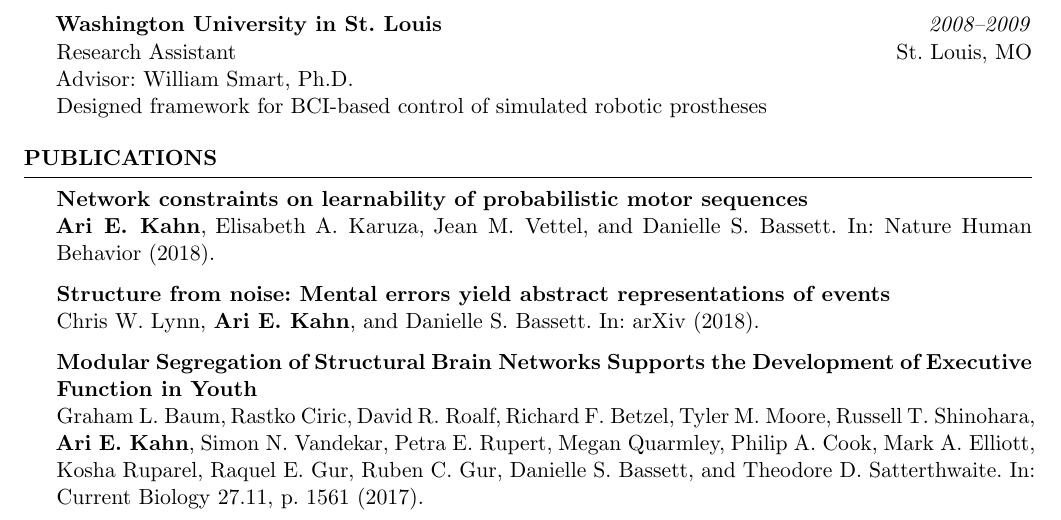
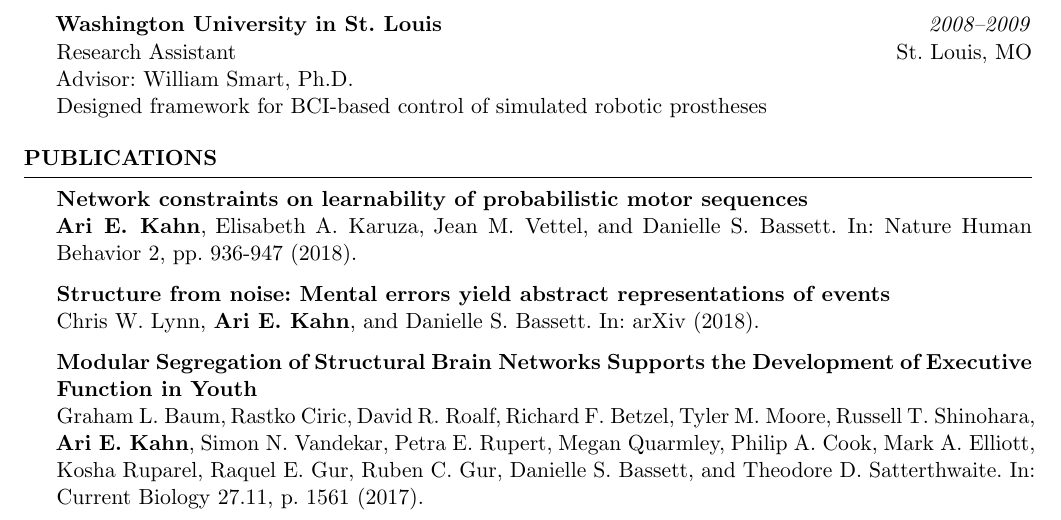
Before and after one commit to ariekahn/curriculum-vitae, a LaTeX CV (arikahn_cv.tex): part of page 1 of 3, cut so that both start at the same text. Compiled offline with pdfLaTeX.

Commit message:
Add page numbers to network constraints paper

```diff
--- a/arikahn_cv.tex
+++ b/arikahn_cv.tex
@@ -109,7 +109,7 @@ Designed framework for BCI-based control of simulated robotic prostheses
 %2018
 
 \textbf{Network constraints on learnability of probabilistic motor sequences} \\
-\textbf{Ari E. Kahn}, Elisabeth A. Karuza, Jean M. Vettel, and Danielle S. Bassett. In: Nature Human Behavior (2018).
+\textbf{Ari E. Kahn}, Elisabeth A. Karuza, Jean M. Vettel, and Danielle S. Bassett. In: Nature Human Behavior 2, pp. 936-947 (2018).
 
 \textbf{Structure from noise: Mental errors yield abstract representations of events} \\
 Chris W. Lynn, \textbf{Ari E. Kahn}, and Danielle S. Bassett. In: arXiv (2018).
```
Also changed, not shown: arikahn_cv.pdf.
